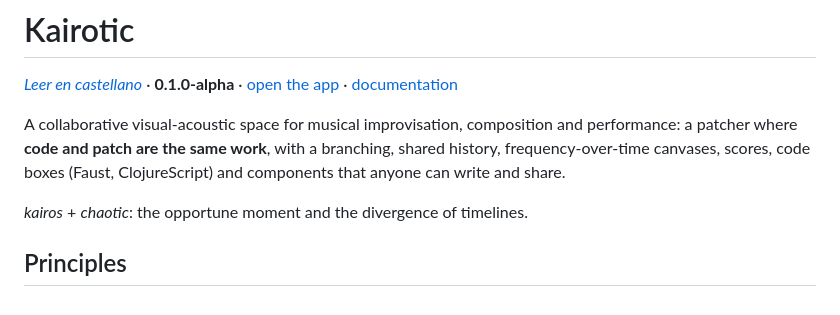
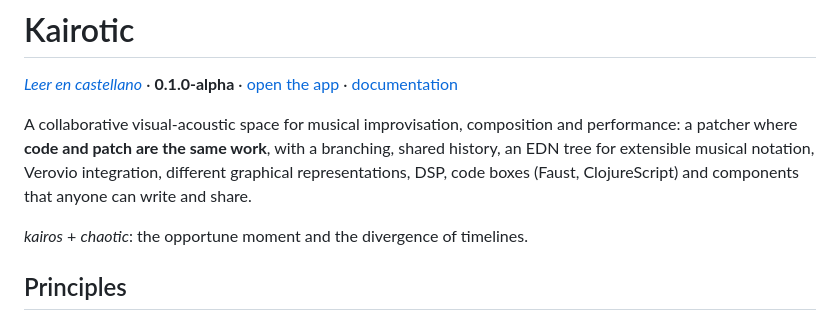
Before and after one commit to bonuoq/kairotic, a Markdown page: README.md, the part around the change. GitHub-like rendering.

Commit message:
Enhance README with additional features and clarifications
Updated project description to include EDN tree and Verovio integration.

```diff
--- a/README.md
+++ b/README.md
@@ -3,8 +3,7 @@
 *[Leer en castellano](README.es.md)* · **0.1.0-alpha** · [open the app](https://bonuoq.github.io/kairotic/) · [documentation](docs/README.md)
 
 A collaborative visual-acoustic space for musical improvisation, composition and performance:
-a patcher where **code and patch are the same work**, with a branching, shared history,
-frequency-over-time canvases, scores, code boxes (Faust, ClojureScript) and components
+a patcher where **code and patch are the same work**, with a branching, shared history, an EDN tree for extensible musical notation, Verovio integration, different graphical representations, DSP, code boxes (Faust, ClojureScript) and components
 that anyone can write and share.
 
 *kairos* + *chaotic*: the opportune moment and the divergence of timelines.
```
